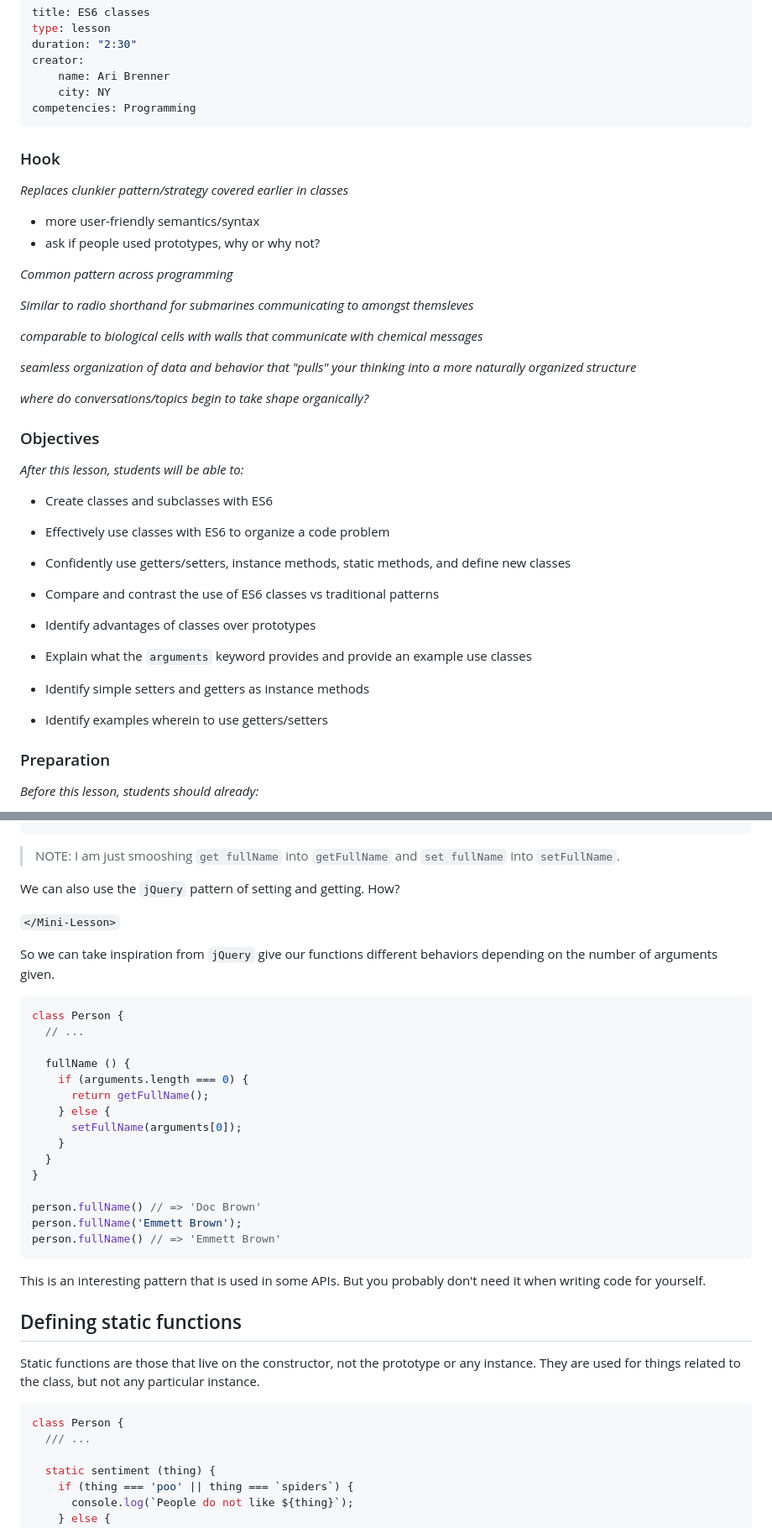
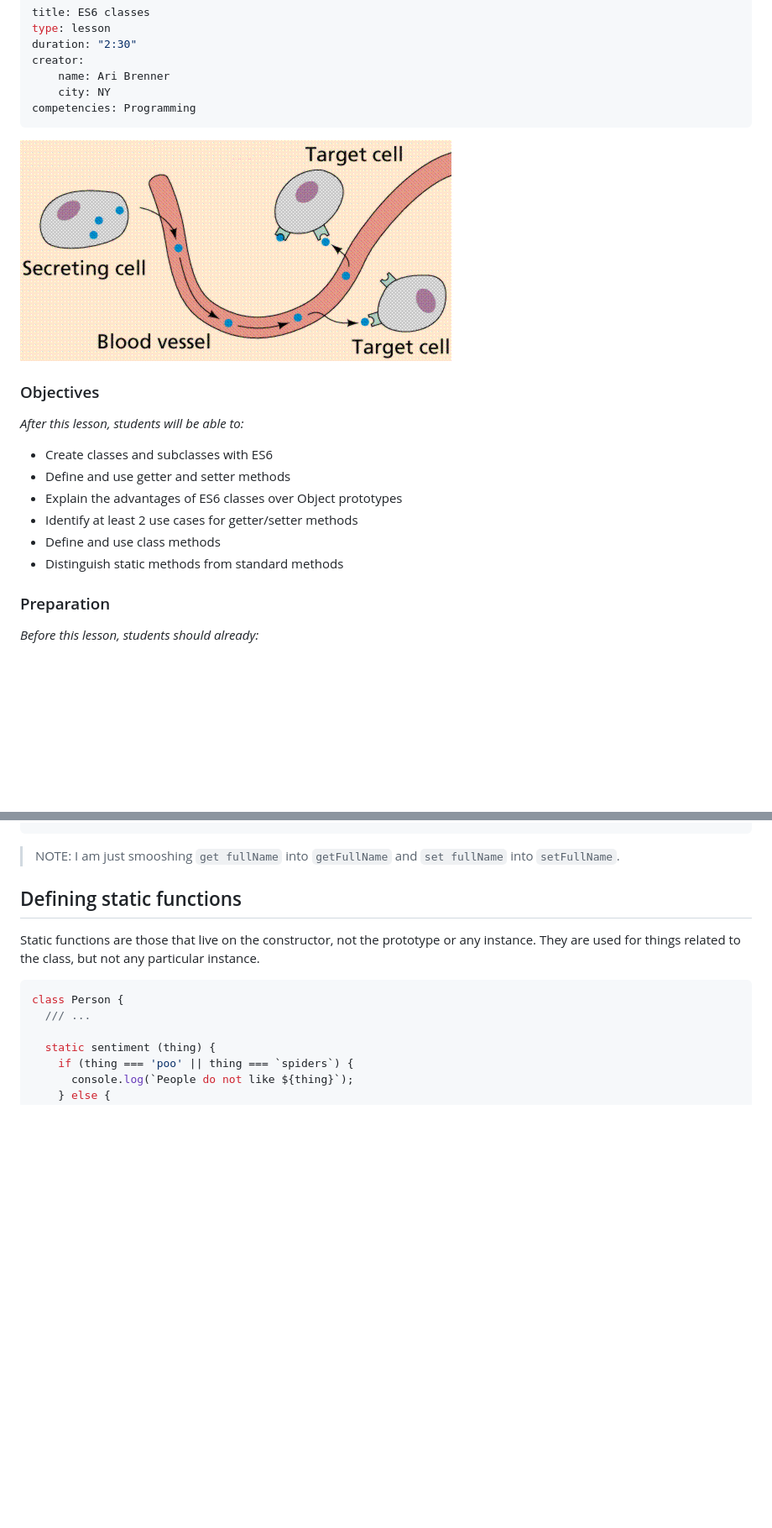
Before and after one commit to arahi7860/es6-classes, a Markdown page: README.md, 2 parts joined by grey strips. Shown: that part at 84% size. GitHub-like rendering; pictures changed too: cell.gif (added); blank space fills up the shorter version.

Commit message:
added practice and adjusted getter/setter
Signed-off-by: Axylos <robertdraketalley@gmail.com>

````diff
--- a/README.md
+++ b/README.md
@@ -7,39 +7,17 @@ creator:
     city: NY
 competencies: Programming
 ---
-### Hook
-*Replaces clunkier pattern/strategy covered earlier in classes*
-- more user-friendly semantics/syntax
-- ask if people used prototypes, why or why not?
 
-*Common pattern across programming*
-
-*Similar to radio shorthand for submarines communicating to amongst themsleves*
-
-*comparable to biological cells with walls that communicate with chemical messages*
-
-*seamless organization of data and behavior that "pulls" your thinking into a more naturally organized structure*
-
-*where do conversations/topics begin to take shape organically?*
-
-
-
+![cell](cell.gif)
 
 ### Objectives
 *After this lesson, students will be able to:*
 - Create classes and subclasses with ES6
-
-- Effectively use classes with ES6 to organize a code problem
-- Confidently use getters/setters, instance methods, static methods, and define new classes
-
-
-- Compare and contrast the use of ES6 classes vs traditional patterns
-- Identify advantages of classes over prototypes
-
-- Explain what the `arguments` keyword provides and provide an example use classes
-
-- Identify simple setters and getters as instance methods
-- Identify examples wherein to use getters/setters
+- Define and use getter and setter methods
+- Explain the advantages of ES6 classes over Object prototypes
+- Identify at least 2 use cases for getter/setter methods
+- Define and use class methods
+- Distinguish static methods from standard  methods
 
 
 ### Preparation
@@ -239,33 +261,6 @@ class Person {
 ```
 
 > NOTE: I am just smooshing `get fullName` into `getFullName` and `set fullName` into `setFullName`.
-
-We can also use the `jQuery` pattern of setting and getting.  How?
-
-
-`</Mini-Lesson>`
-
-So we can take inspiration from `jQuery` give our functions different behaviors depending on the number of arguments given.
-
-```javascript
-class Person {
-  // ...
-
-  fullName () {
-    if (arguments.length === 0) {
-      return getFullName();
-    } else {
-      setFullName(arguments[0]);
-    }
-  }
-}
-
-person.fullName() // => 'Doc Brown'
-person.fullName('Emmett Brown');
-person.fullName() // => 'Emmett Brown'
-```
-
-This is an interesting pattern that is used in some APIs.  But you probably don't need it when writing code for yourself.
 
 
 ## Defining static functions
````
Also changed, not shown: other parts of README.md (+47 -3 lines).
